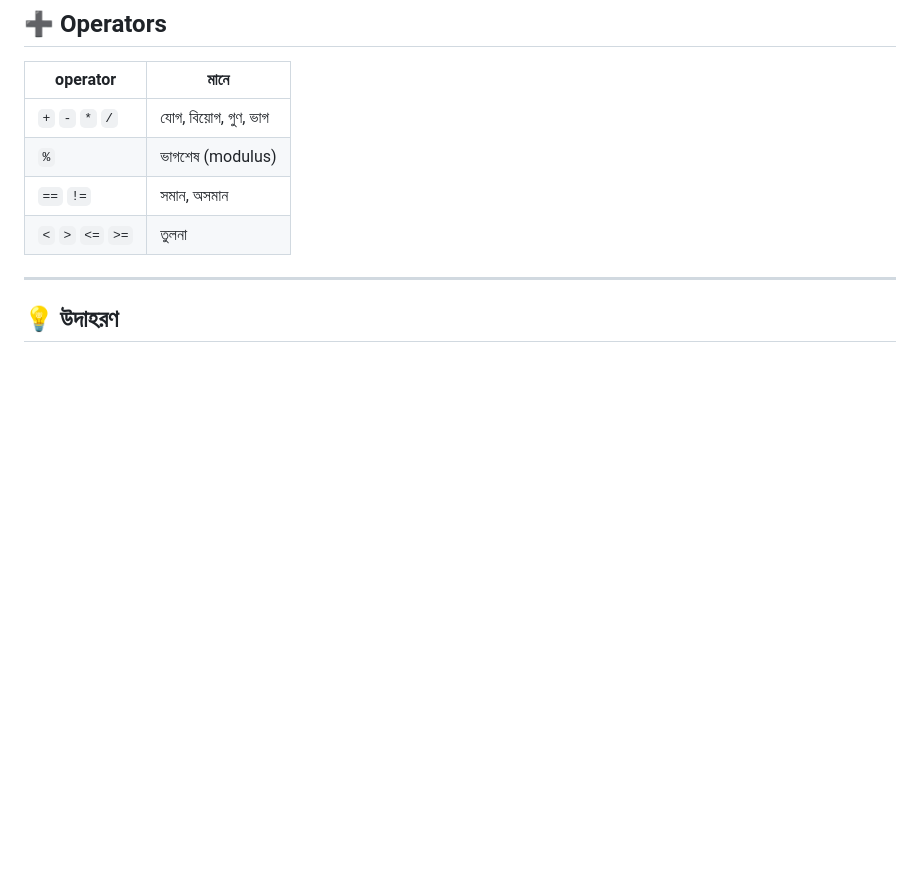
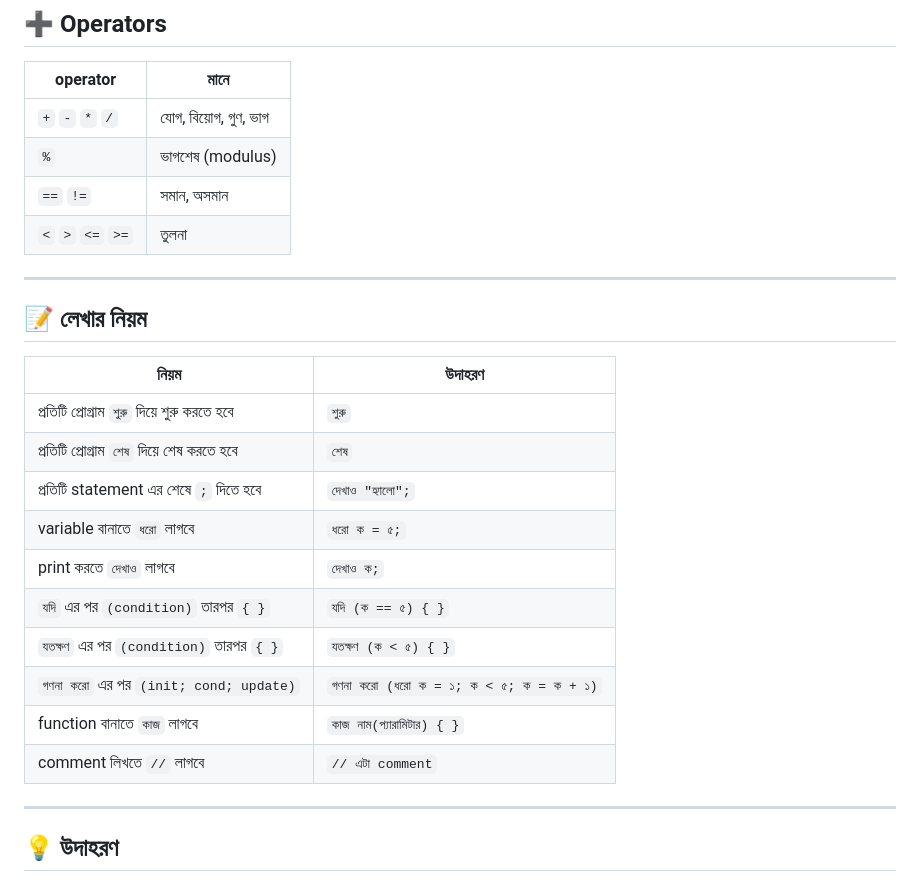
Before and after one commit to tanzid-48/bangla-lang, a Markdown page: README.md, the part around the change. Drawn GitHub-style; blank space fills up the shorter version.

Commit message:
add writing rules to README

```diff
--- a/README.md
+++ b/README.md
@@ -48,6 +48,22 @@ node src/index.js examples/hello.bangla
 | `%` | ভাগশেষ (modulus) |
 | `==` `!=` | সমান, অসমান |
 | `<` `>` `<=` `>=` | তুলনা |
+
+---
+## 📝 লেখার নিয়ম
+
+| নিয়ম | উদাহরণ |
+|---|---|
+| প্রতিটি প্রোগ্রাম `শুরু` দিয়ে শুরু করতে হবে | `শুরু` |
+| প্রতিটি প্রোগ্রাম `শেষ` দিয়ে শেষ করতে হবে | `শেষ` |
+| প্রতিটি statement এর শেষে `;` দিতে হবে | `দেখাও "হ্যালো";` |
+| variable বানাতে `ধরো` লাগবে | `ধরো ক = ৫;` |
+| print করতে `দেখাও` লাগবে | `দেখাও ক;` |
+| `যদি` এর পর `(condition)` তারপর `{ }` | `যদি (ক == ৫) { }` |
+| `যতক্ষণ` এর পর `(condition)` তারপর `{ }` | `যতক্ষণ (ক < ৫) { }` |
+| `গণনা করো` এর পর `(init; cond; update)` | `গণনা করো (ধরো ক = ১; ক < ৫; ক = ক + ১)` |
+| function বানাতে `কাজ` লাগবে | `কাজ নাম(প্যারামিটার) { }` |
+| comment লিখতে `//` লাগবে | `// এটা comment` |
 
 ---
 
```
